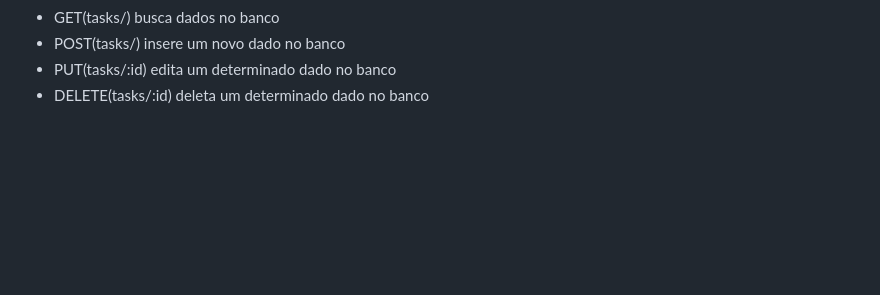
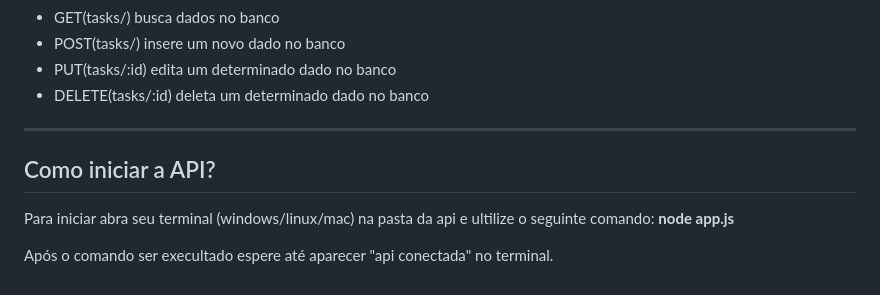
Before and after one commit to PetrusNoleto/TaskManager, a Markdown page: README.md, the part around the change. Rendered like a GitHub page; blank space fills up the shorter version.

```diff
--- a/README.md
+++ b/README.md
@@ -81,3 +81,7 @@ Rotas:
   <li>PUT(tasks/:id) edita um determinado dado no banco</li>
   <li>DELETE(tasks/:id) deleta um determinado dado no banco</li>
 </ul>
+<hr>
+<h2 id = "Comoiniciarapi">Como iniciar a API?</h2>
+ <p>Para iniciar abra seu terminal (windows/linux/mac) na pasta da api e ultilize o seguinte comando: <strong>node app.js</strong></p>
+ <p>Após o comando ser execultado espere até aparecer "api conectada" no terminal.</p>
```
